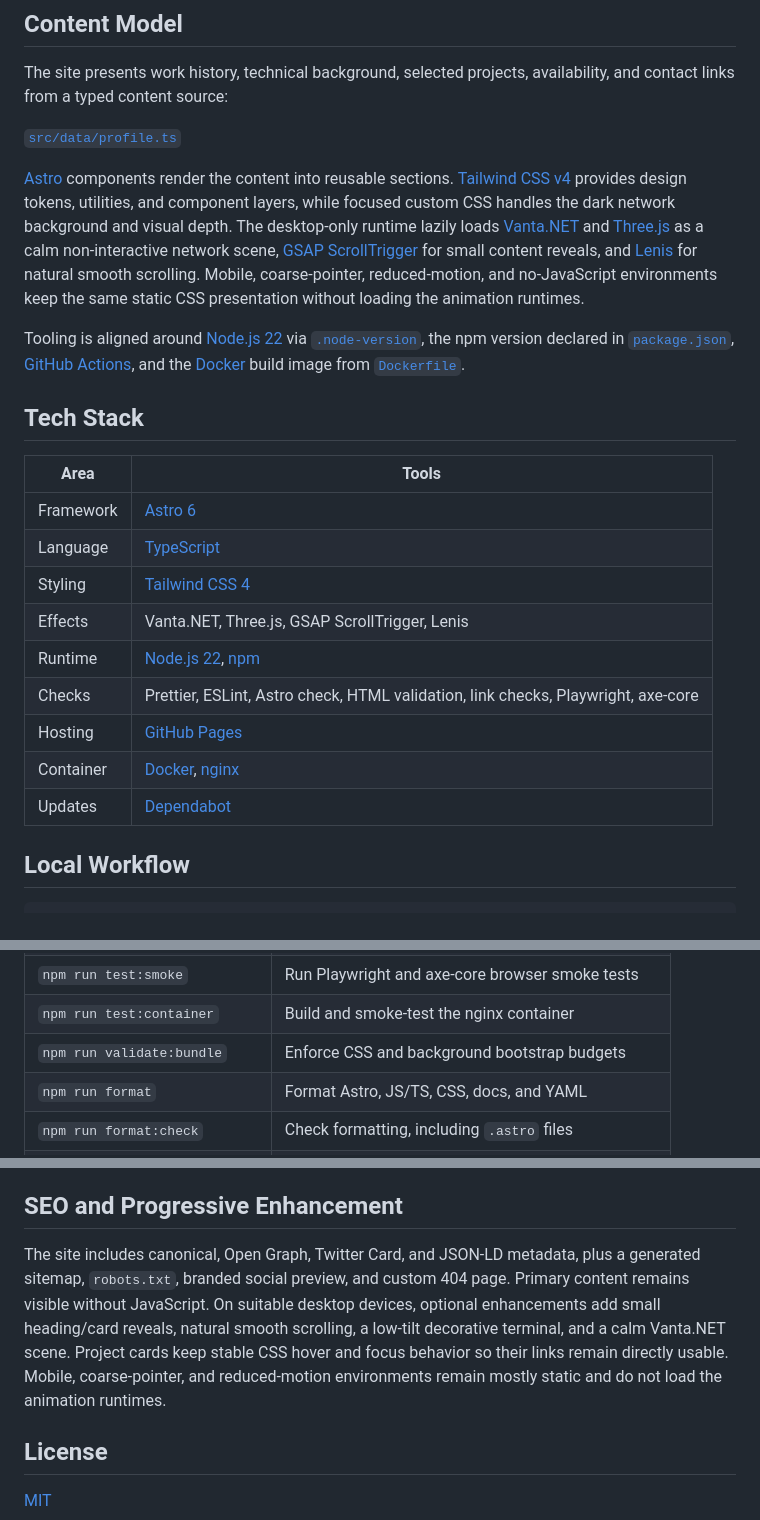
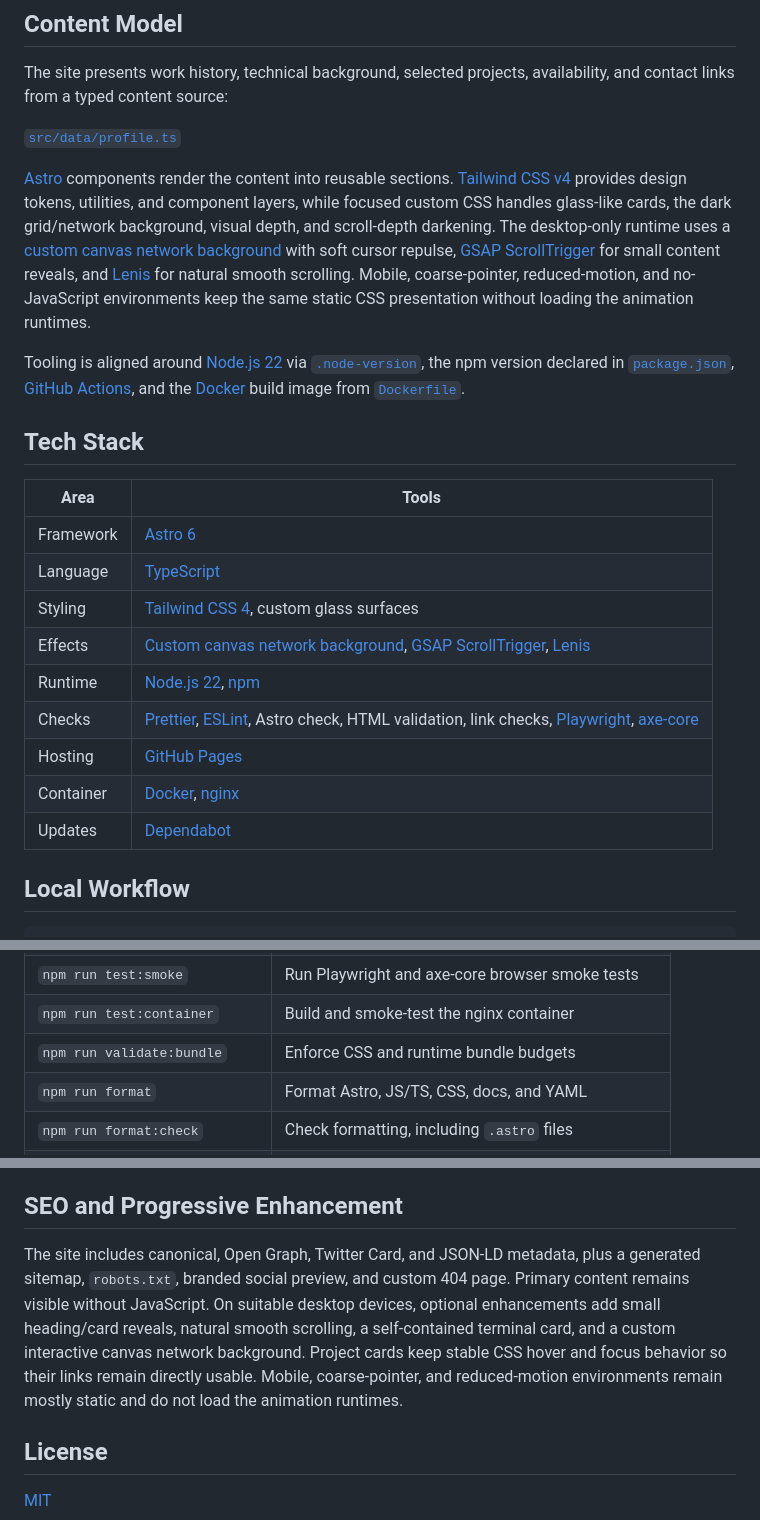
Before and after one commit to itkrivoshei/itkrivoshei.github.io, a Markdown page: README.md, 3 parts joined by grey strips. Drawn GitHub-style.

Commit message:
docs: update README runtime details (#25)
* docs: update README runtime details

* docs: normalize README tech stack table formatting

```diff
--- a/README.md
+++ b/README.md
@@ -24,23 +24,23 @@ The site presents work history, technical background, selected projects, availab
 
 [`src/data/profile.ts`](src/data/profile.ts)
 
-[Astro](https://astro.build/) components render the content into reusable sections. [Tailwind CSS v4](https://tailwindcss.com/) provides design tokens, utilities, and component layers, while focused custom CSS handles the dark network background and visual depth. The desktop-only runtime lazily loads [Vanta.NET](https://www.vantajs.com/) and [Three.js](https://threejs.org/) as a calm non-interactive network scene, [GSAP ScrollTrigger](https://gsap.com/docs/v3/Plugins/ScrollTrigger/) for small content reveals, and [Lenis](https://lenis.darkroom.engineering/) for natural smooth scrolling. Mobile, coarse-pointer, reduced-motion, and no-JavaScript environments keep the same static CSS presentation without loading the animation runtimes.
+[Astro](https://astro.build/) components render the content into reusable sections. [Tailwind CSS v4](https://tailwindcss.com/) provides design tokens, utilities, and component layers, while focused custom CSS handles glass-like cards, the dark grid/network background, visual depth, and scroll-depth darkening. The desktop-only runtime uses a [custom canvas network background](src/scripts/network-background.ts) with soft cursor repulse, [GSAP ScrollTrigger](https://gsap.com/docs/v3/Plugins/ScrollTrigger/) for small content reveals, and [Lenis](https://lenis.darkroom.engineering/) for natural smooth scrolling. Mobile, coarse-pointer, reduced-motion, and no-JavaScript environments keep the same static CSS presentation without loading the animation runtimes.
 
 Tooling is aligned around [Node.js 22](https://nodejs.org/) via [`.node-version`](.node-version), the npm version declared in [`package.json`](package.json), [GitHub Actions](https://github.com/itkrivoshei/itkrivoshei.github.io/actions), and the [Docker](https://www.docker.com/) build image from [`Dockerfile`](Dockerfile).
 
 ## Tech Stack
 
-| Area      | Tools                                                                             |
-| --------- | --------------------------------------------------------------------------------- |
-| Framework | [Astro 6](https://astro.build/)                                                   |
-| Language  | [TypeScript](https://www.typescriptlang.org/)                                     |
-| Styling   | [Tailwind CSS 4](https://tailwindcss.com/)                                        |
-| Effects   | Vanta.NET, Three.js, GSAP ScrollTrigger, Lenis                                    |
-| Runtime   | [Node.js 22](https://nodejs.org/), [npm](https://www.npmjs.com/)                  |
-| Checks    | Prettier, ESLint, Astro check, HTML validation, link checks, Playwright, axe-core |
-| Hosting   | [GitHub Pages](https://pages.github.com/)                                         |
-| Container | [Docker](https://www.docker.com/), [nginx](https://nginx.org/)                    |
-| Updates   | [Dependabot](.github/dependabot.yml)                                              |
+| Area      | Tools                                                                                                                                                                                                |
+| --------- | ---------------------------------------------------------------------------------------------------------------------------------------------------------------------------------------------------- |
+| Framework | [Astro 6](https://astro.build/)                                                                                                                                                                      |
+| Language  | [TypeScript](https://www.typescriptlang.org/)                                                                                                                                                        |
+| Styling   | [Tailwind CSS 4](https://tailwindcss.com/), custom glass surfaces                                                                                                                                    |
+| Effects   | [Custom canvas network background](src/scripts/network-background.ts), [GSAP ScrollTrigger](https://gsap.com/docs/v3/Plugins/ScrollTrigger/), [Lenis](https://lenis.darkroom.engineering/)           |
+| Runtime   | [Node.js 22](https://nodejs.org/), [npm](https://www.npmjs.com/)                                                                                                                                     |
+| Checks    | [Prettier](https://prettier.io/), [ESLint](https://eslint.org/), Astro check, HTML validation, link checks, [Playwright](https://playwright.dev/), [axe-core](https://github.com/dequelabs/axe-core) |
+| Hosting   | [GitHub Pages](https://pages.github.com/)                                                                                                                                                            |
+| Container | [Docker](https://www.docker.com/), [nginx](https://nginx.org/)                                                                                                                                       |
+| Updates   | [Dependabot](.github/dependabot.yml)                                                                                                                                                                 |
 
 ## Local Workflow
 
@@ -78,7 +78,7 @@ Scripts are defined in [`package.json`](package.json).
 | `npm run test:links:external` | Report unavailable external links                  |
 | `npm run test:smoke`          | Run Playwright and axe-core browser smoke tests    |
 | `npm run test:container`      | Build and smoke-test the nginx container           |
-| `npm run validate:bundle`     | Enforce CSS and background bootstrap budgets       |
+| `npm run validate:bundle`     | Enforce CSS and runtime bundle budgets             |
 | `npm run format`              | Format Astro, JS/TS, CSS, docs, and YAML           |
 | `npm run format:check`        | Check formatting, including `.astro` files         |
 | `npm run verify`              | Run the complete non-browser CI quality gate       |
@@ -110,7 +110,7 @@ The container uses [`nginx/default.conf`](nginx/default.conf) to serve the brand
 
 ## SEO and Progressive Enhancement
 
-The site includes canonical, Open Graph, Twitter Card, and JSON-LD metadata, plus a generated sitemap, `robots.txt`, branded social preview, and custom 404 page. Primary content remains visible without JavaScript. On suitable desktop devices, optional enhancements add small heading/card reveals, natural smooth scrolling, a low-tilt decorative terminal, and a calm Vanta.NET scene. Project cards keep stable CSS hover and focus behavior so their links remain directly usable. Mobile, coarse-pointer, and reduced-motion environments remain mostly static and do not load the animation runtimes.
+The site includes canonical, Open Graph, Twitter Card, and JSON-LD metadata, plus a generated sitemap, `robots.txt`, branded social preview, and custom 404 page. Primary content remains visible without JavaScript. On suitable desktop devices, optional enhancements add small heading/card reveals, natural smooth scrolling, a self-contained terminal card, and a custom interactive canvas network background. Project cards keep stable CSS hover and focus behavior so their links remain directly usable. Mobile, coarse-pointer, and reduced-motion environments remain mostly static and do not load the animation runtimes.
 
 ## License
 
```
